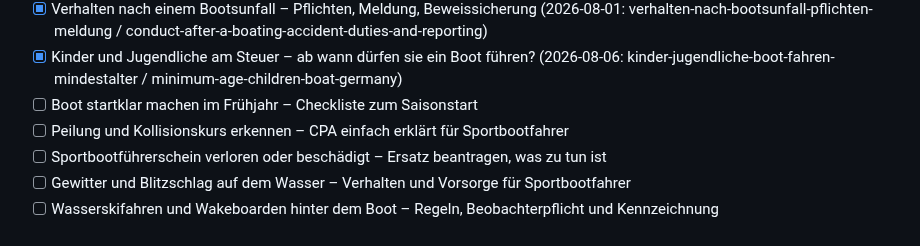
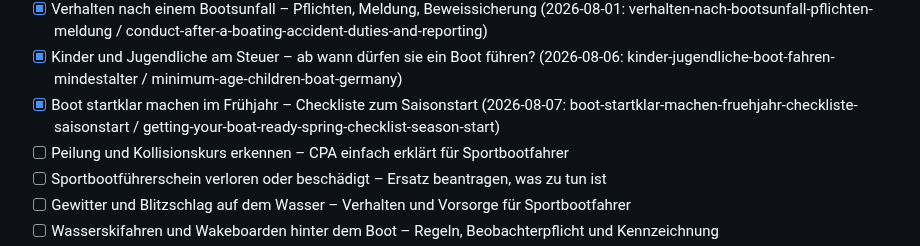
Before and after one commit to mgehler-tech/boatpass-website, a Markdown page: docs/blog-automation/topic-backlog.md, the part around the change. Drawn GitHub-style.

Commit message:
feat(blog): Boot startklar machen im Frühjahr – Checkliste zum Saisonstart
Neuer DE/EN-Blogpost-Paar zum Frühjahrscheck (Rumpf, Motor, Batterie,
Sicherheitsausrüstung, Elektronik) vor dem Saisonstart, samt internen
Links und Boatpass-App-CTA. Backlog-Thema abgehakt.

Co-Authored-By: Claude Sonnet 5 <noreply@anthropic.com>
Claude-Session: https://claude.ai/code/session_013xPgpSminyyxsRYGcPh7rf

```diff
--- a/docs/blog-automation/topic-backlog.md
+++ b/docs/blog-automation/topic-backlog.md
@@ -38,7 +38,7 @@ Slugs). Bei < 4 offenen Themen neue unten ergänzen. Keine Dopplung mit Bestand.
 - [x] Bußgelder und Verstöße auf dem Wasser – die teuersten Fehler mit Konsequenzen (2026-07-31: bussgelder-verstoesse-wasser / fines-violations-on-the-water)
 - [x] Verhalten nach einem Bootsunfall – Pflichten, Meldung, Beweissicherung (2026-08-01: verhalten-nach-bootsunfall-pflichten-meldung / conduct-after-a-boating-accident-duties-and-reporting)
 - [x] Kinder und Jugendliche am Steuer – ab wann dürfen sie ein Boot führen? (2026-08-06: kinder-jugendliche-boot-fahren-mindestalter / minimum-age-children-boat-germany)
-- [ ] Boot startklar machen im Frühjahr – Checkliste zum Saisonstart
+- [x] Boot startklar machen im Frühjahr – Checkliste zum Saisonstart (2026-08-07: boot-startklar-machen-fruehjahr-checkliste-saisonstart / getting-your-boat-ready-spring-checklist-season-start)
 - [ ] Peilung und Kollisionskurs erkennen – CPA einfach erklärt für Sportbootfahrer
 - [ ] Sportbootführerschein verloren oder beschädigt – Ersatz beantragen, was zu tun ist
 - [ ] Gewitter und Blitzschlag auf dem Wasser – Verhalten und Vorsorge für Sportbootfahrer
```
Also changed, not shown: 2 other files.
